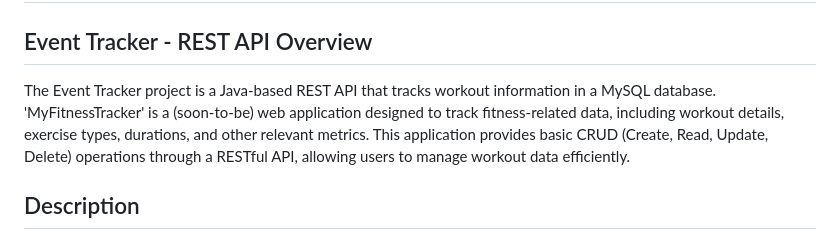
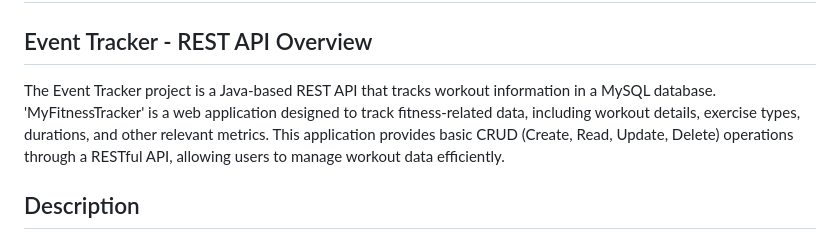
Before and after one commit to ashlmasc/EventTrackerProject, a Markdown page: README.md, the part around the change. Drawn GitHub-style.

Commit message:
modified README; last push

```diff
--- a/README.md
+++ b/README.md
@@ -2,7 +2,7 @@
 
 ## Event Tracker - REST API Overview
 
-The Event Tracker project is a Java-based REST API that tracks workout information in a MySQL database. 'MyFitnessTracker' is a (soon-to-be) web application designed to track fitness-related data, including workout details, exercise types, durations, and other relevant metrics.  This application provides basic CRUD (Create, Read, Update, Delete) operations through a RESTful API, allowing users to manage workout data efficiently.
+The Event Tracker project is a Java-based REST API that tracks workout information in a MySQL database. 'MyFitnessTracker' is a web application designed to track fitness-related data, including workout details, exercise types, durations, and other relevant metrics.  This application provides basic CRUD (Create, Read, Update, Delete) operations through a RESTful API, allowing users to manage workout data efficiently.
 
 ## Description
 
```
